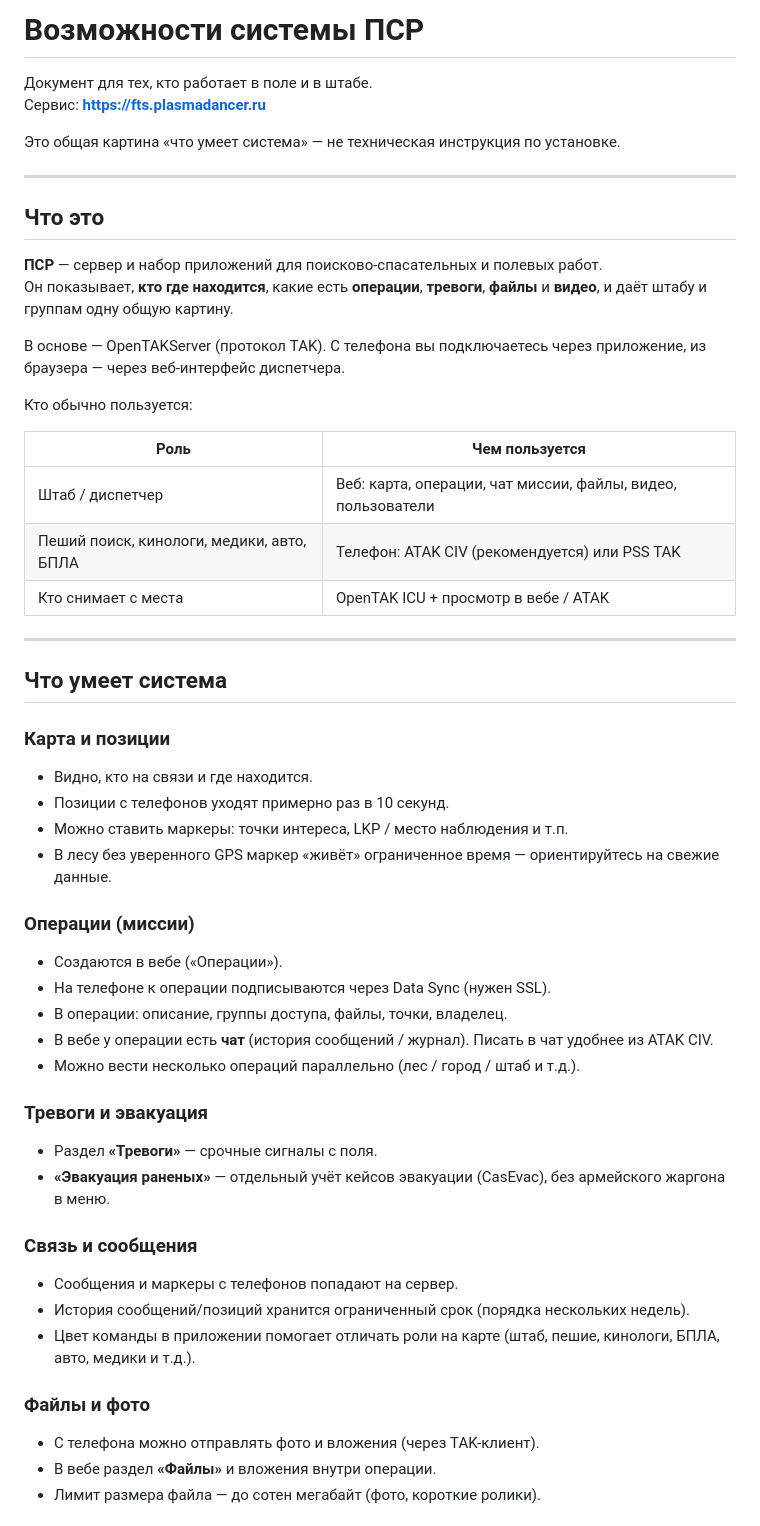
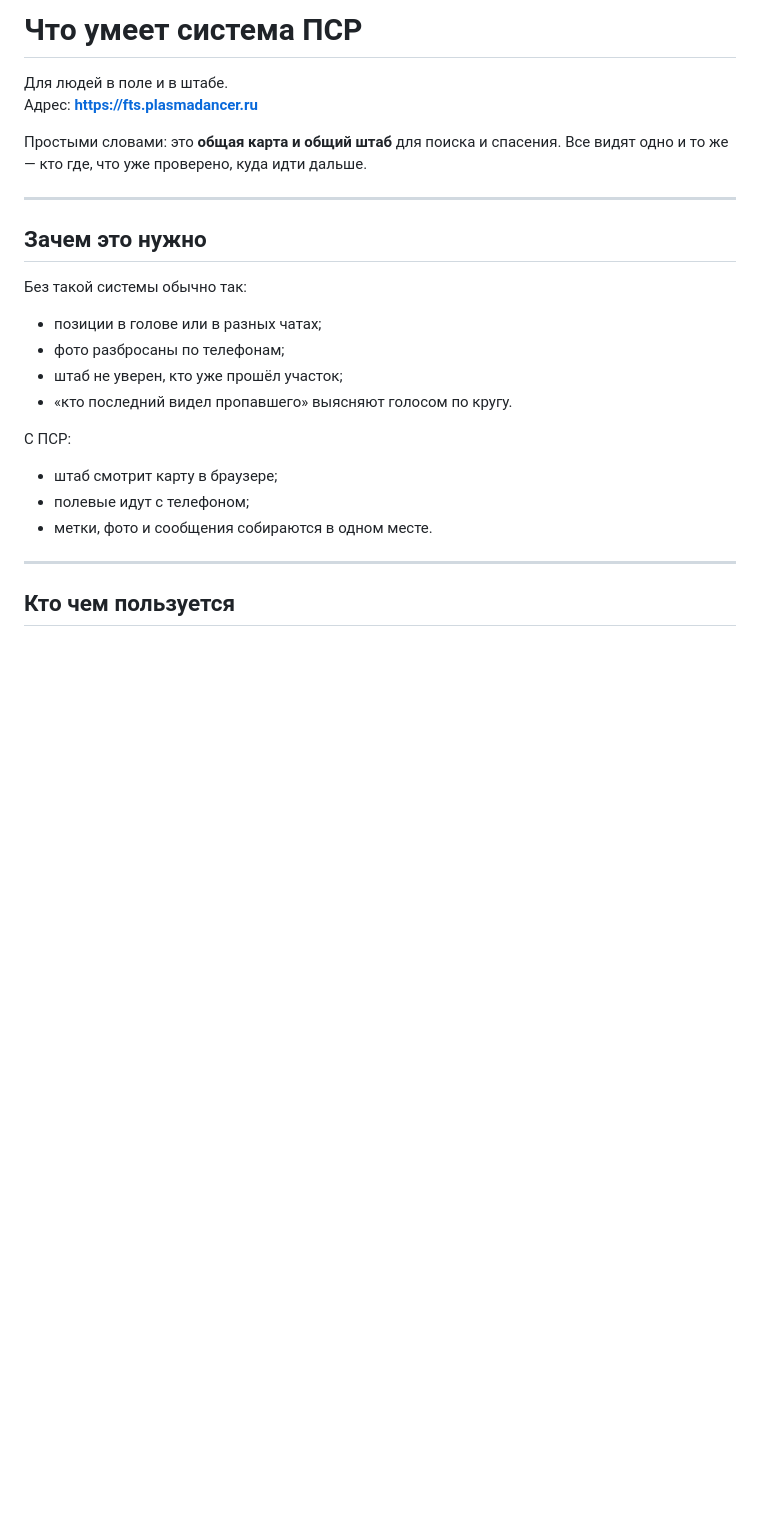
Before and after one commit to reinethernal/pss-tak, a Markdown page: FEATURES.md, the part around one of its changes. GitHub-like rendering; blank space fills up the shorter version.

```diff
--- a/FEATURES.md
+++ b/FEATURES.md
@@ -1,60 +1,28 @@
-# Возможности системы ПСР
+# Что умеет система ПСР
 
-Документ для тех, кто работает в поле и в штабе.
-Сервис: **https://fts.plasmadancer.ru**
+Для людей в поле и в штабе.
+Адрес: **https://fts.plasmadancer.ru**
 
-Это общая картина «что умеет система» — не техническая инструкция по установке.
+Простыми словами: это **общая карта и общий штаб** для поиска и спасения. Все видят одно и то же — кто где, что уже проверено, куда идти дальше.
 
 ---
 
-## Что это
+## Зачем это нужно
 
-**ПСР** — сервер и набор приложений для поисково-спасательных и полевых работ.
-Он показывает, **кто где находится**, какие есть **операции**, **тревоги**, **файлы** и **видео**, и даёт штабу и группам одну общую картину.
+Без такой системы обычно так:
 
-В основе — OpenTAKServer (протокол TAK). С телефона вы подключаетесь через приложение, из браузера — через веб-интерфейс диспетчера.
+- позиции в голове или в разных чатах;
+- фото разбросаны по телефонам;
+- штаб не уверен, кто уже прошёл участок;
+- «кто последний видел пропавшего» выясняют голосом по кругу.
 
-Кто обычно пользуется:
+С ПСР:
 
-| Роль | Чем пользуется |
-|------|----------------|
-| Штаб / диспетчер | Веб: карта, операции, чат миссии, файлы, видео, пользователи |
-| Пеший поиск, кинологи, медики, авто, БПЛА | Телефон: ATAK CIV (рекомендуется) или PSS TAK |
-| Кто снимает с места | OpenTAK ICU + просмотр в вебе / ATAK |
+- штаб смотрит карту в браузере;
+- полевые идут с телефоном;
+- метки, фото и сообщения собираются в одном месте.
 
 ---
 
-## Что умеет система
+## Кто чем пользуется
 
-### Карта и позиции
-
-- Видно, кто на связи и где находится.
-- Позиции с телефонов уходят примерно раз в 10 секунд.
-- Можно ставить маркеры: точки интереса, LKP / место наблюдения и т.п.
-- В лесу без уверенного GPS маркер «живёт» ограниченное время — ориентируйтесь на свежие данные.
-
-### Операции (миссии)
-
-- Создаются в вебе («Операции»).
-- На телефоне к операции подписываются через Data Sync (нужен SSL).
-- В операции: описание, группы доступа, файлы, точки, владелец.
-- В вебе у операции есть **чат** (история сообщений / журнал). Писать в чат удобнее из ATAK CIV.
-- Можно вести несколько операций параллельно (лес / город / штаб и т.д.).
-
-### Тревоги и эвакуация
-
-- Раздел **«Тревоги»** — срочные сигналы с поля.
-- **«Эвакуация раненых»** — отдельный учёт кейсов эвакуации (CasEvac), без армейского жаргона в меню.
-
-### Связь и сообщения
-
-- Сообщения и маркеры с телефонов попадают на сервер.
-- История сообщений/позиций хранится ограниченный срок (порядка нескольких недель).
-- Цвет команды в приложении помогает отличать роли на карте (штаб, пешие, кинологи, БПЛА, авто, медики и т.д.).
-
-### Файлы и фото
-
-- С телефона можно отправлять фото и вложения (через TAK-клиент).
-- В вебе раздел **«Файлы»** и вложения внутри операции.
-- Лимит размера файла — до сотен мегабайт (фото, короткие ролики).
-
```
Also changed, not shown: other parts of FEATURES.md (+97 -70 lines).
